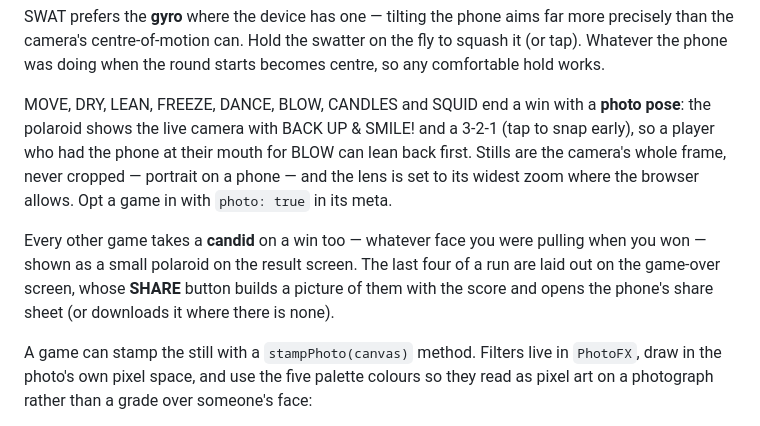
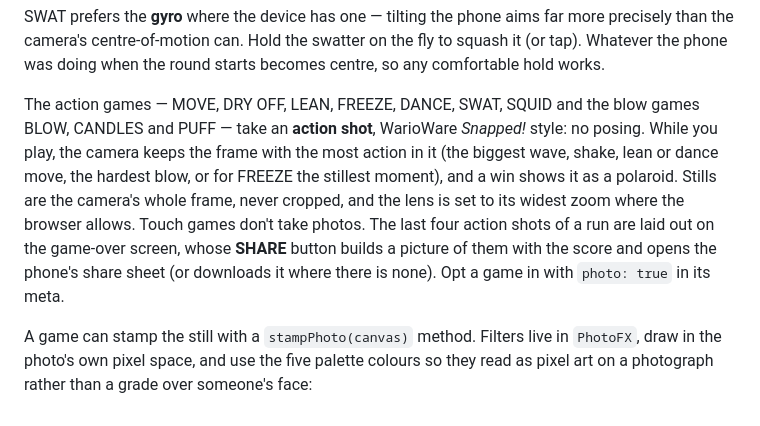
Before and after one commit to Secolas/micromania, a Markdown page: README.md, the part around the change. GitHub-like rendering.

Commit message:
README: action shots replace the pose countdown and candids
Co-Authored-By: Claude Opus 5.5 <noreply@anthropic.com>
Claude-Session: https://claude.ai/code/session_01V56fU5fQnERkuHZmUpoetX

```diff
--- a/README.md
+++ b/README.md
@@ -37,18 +37,16 @@ more precisely than the camera's centre-of-motion can. Hold the swatter on the
 fly to squash it (or tap). Whatever the phone was doing when the round starts
 becomes centre, so any comfortable hold works.
 
-MOVE, DRY, LEAN, FREEZE, DANCE, BLOW, CANDLES and SQUID end a win with a
-**photo pose**: the polaroid shows the live camera with BACK UP & SMILE! and a
-3-2-1 (tap to snap early), so a player who had the phone at their mouth for
-BLOW can lean back first. Stills are the camera's whole frame, never cropped —
-portrait on a phone — and the lens is set to its widest zoom where the browser
-allows. Opt a game in with `photo: true` in its meta.
-
-Every other game takes a **candid** on a win too — whatever face you were
-pulling when you won — shown as a small polaroid on the result screen. The last
-four of a run are laid out on the game-over screen, whose **SHARE** button
+The action games — MOVE, DRY OFF, LEAN, FREEZE, DANCE, SWAT, SQUID and the blow
+games BLOW, CANDLES and PUFF — take an **action shot**, WarioWare *Snapped!*
+style: no posing. While you play, the camera keeps the frame with the most
+action in it (the biggest wave, shake, lean or dance move, the hardest blow, or
+for FREEZE the stillest moment), and a win shows it as a polaroid. Stills are
+the camera's whole frame, never cropped, and the lens is set to its widest zoom
+where the browser allows. Touch games don't take photos. The last four action
+shots of a run are laid out on the game-over screen, whose **SHARE** button
 builds a picture of them with the score and opens the phone's share sheet (or
-downloads it where there is none).
+downloads it where there is none). Opt a game in with `photo: true` in its meta.
 
 A game can stamp the still with a `stampPhoto(canvas)` method. Filters live in `PhotoFX`,
 draw in the photo's own pixel space, and use the five palette colours so they
```
